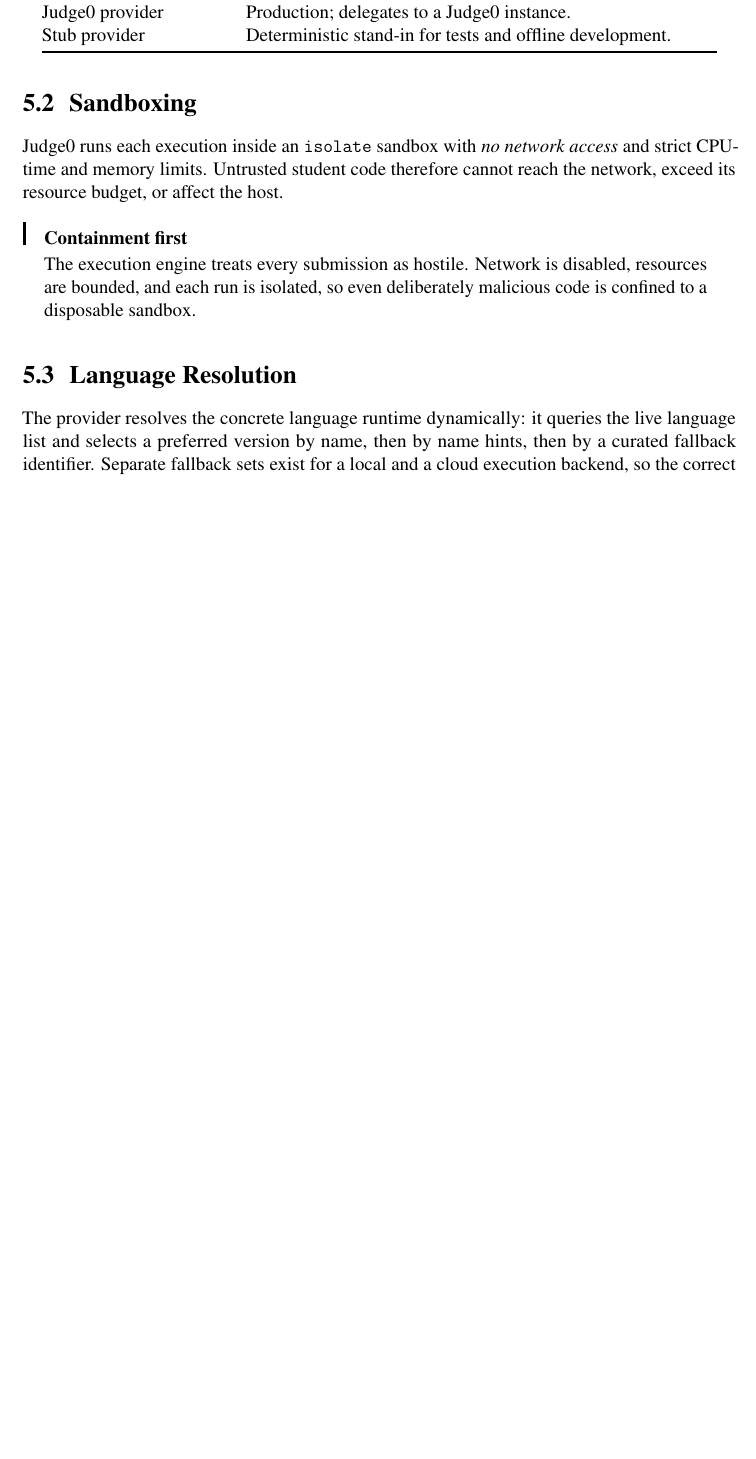
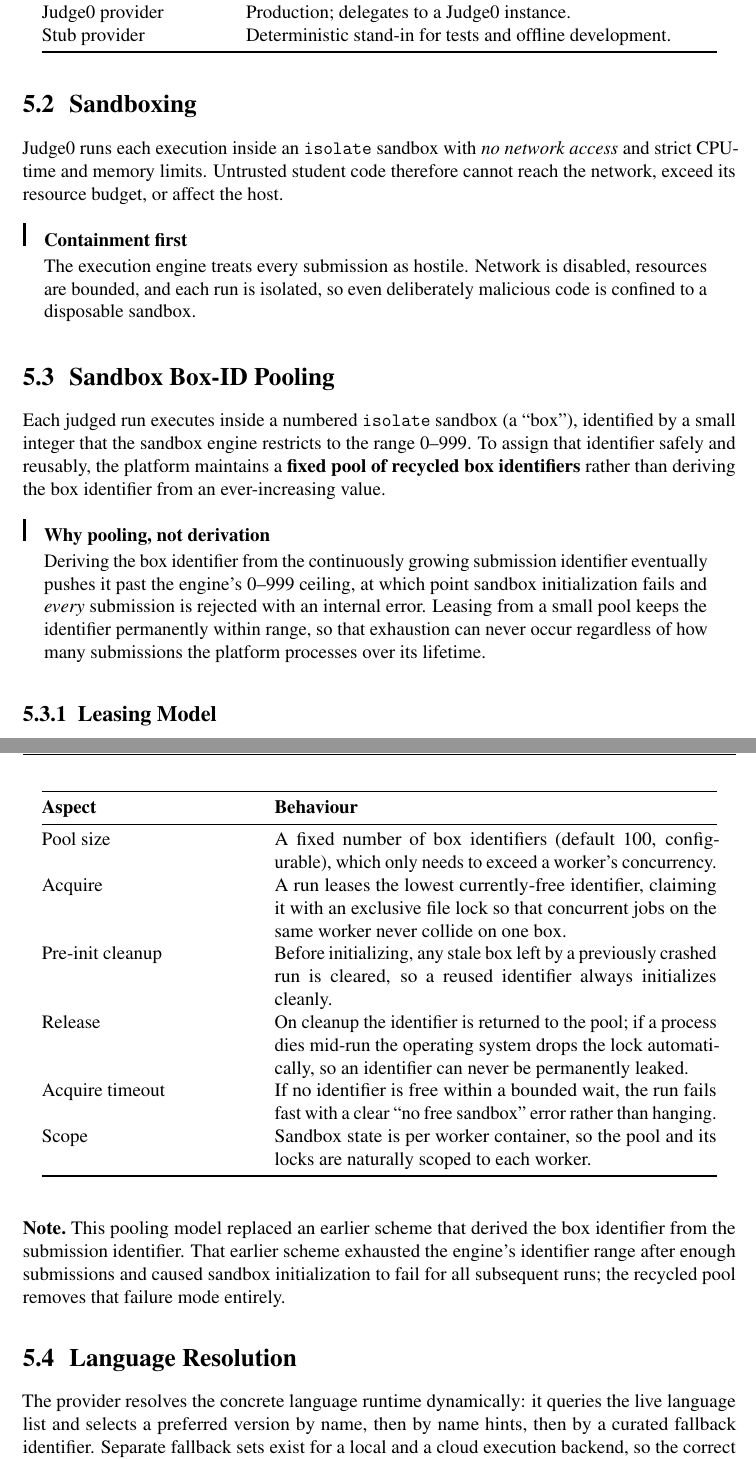
Before and after one commit to SohamJain15/tcp, a LaTeX document (docs/Module4_Execution.tex): part of page 8 of 13 before the commit and two parts of pages 8 and 9 of 14 after it, the two joined at a grey line, cut so that both start at the same text, the shorter picture padded with empty space. Compiled offline with pdfLaTeX.

Commit message:
Docs: sandbox box-ID pooling

```diff
--- a/docs/Module4_Execution.tex
+++ b/docs/Module4_Execution.tex
@@ -211,6 +211,43 @@
 code is confined to a disposable sandbox.
 \end{callout}
 
+\section{Sandbox Box-ID Pooling}
+Each judged run executes inside a numbered \code{isolate} sandbox (a ``box''),
+identified by a small integer that the sandbox engine restricts to the range
+0--999. To assign that identifier safely and reusably, the platform maintains a
+\textbf{fixed pool of recycled box identifiers} rather than deriving the box
+identifier from an ever-increasing value.
+
+\begin{callout}{Why pooling, not derivation}
+Deriving the box identifier from the continuously growing submission identifier
+eventually pushes it past the engine's 0--999 ceiling, at which point sandbox
+initialization fails and \emph{every} submission is rejected with an internal
+error. Leasing from a small pool keeps the identifier permanently within range,
+so that exhaustion can never occur regardless of how many submissions the
+platform processes over its lifetime.
+\end{callout}
+
+\subsection{Leasing Model}
+\begin{longtable}{@{}p{0.30\linewidth} p{0.62\linewidth}@{}}
+\toprule
+\textbf{Aspect} & \textbf{Behaviour}\\
+\midrule
+\endhead
+Pool size & A fixed number of box identifiers (default 100, configurable), which only needs to exceed a worker's concurrency.\\
+Acquire & A run leases the lowest currently-free identifier, claiming it with an exclusive file lock so that concurrent jobs on the same worker never collide on one box.\\
+Pre-init cleanup & Before initializing, any stale box left by a previously crashed run is cleared, so a reused identifier always initializes cleanly.\\
+Release & On cleanup the identifier is returned to the pool; if a process dies mid-run the operating system drops the lock automatically, so an identifier can never be permanently leaked.\\
+Acquire timeout & If no identifier is free within a bounded wait, the run fails fast with a clear ``no free sandbox'' error rather than hanging.\\
+Scope & Sandbox state is per worker container, so the pool and its locks are naturally scoped to each worker.\\
+\bottomrule
+\end{longtable}
+
+\note{This pooling model replaced an earlier scheme that derived the box
+identifier from the submission identifier. That earlier scheme exhausted the
+engine's identifier range after enough submissions and caused sandbox
+initialization to fail for all subsequent runs; the recycled pool removes that
+failure mode entirely.}
+
 \section{Language Resolution}
 The provider resolves the concrete language runtime dynamically: it queries the
 live language list and selects a preferred version by name, then by name hints,
```
Also changed, not shown: docs/Module7_Deployment_Future.tex (+2 -0 lines).
